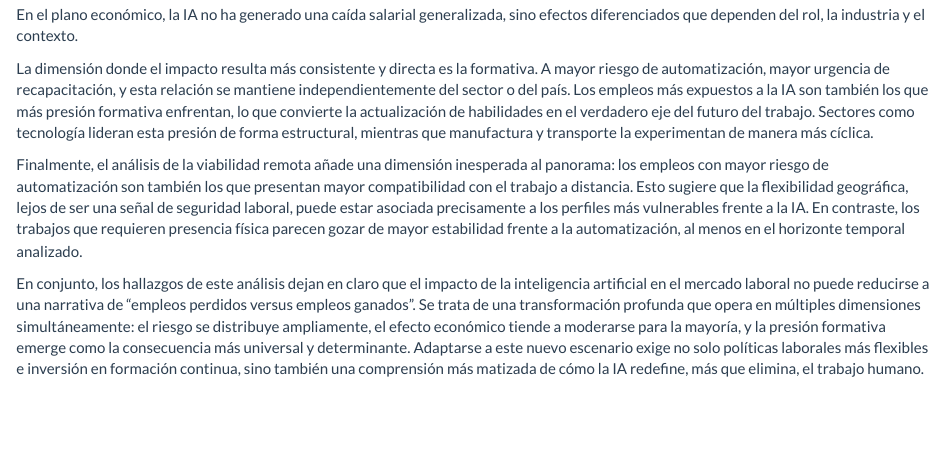
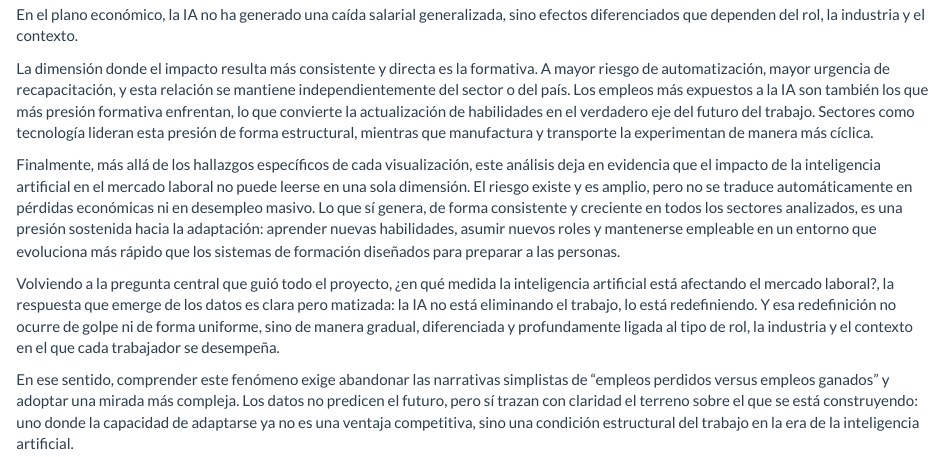
Before and after one commit to dayanaxie/Proyecto-1-EDA, an R Markdown document (EDA.rmd): the page in a window 1100 px wide, from 8750 px down. Rendered offline with R 4.5, knitr and Pandoc, with nearby package versions.

Commit message:
conclusiones updated

```diff
--- a/EDA.rmd
+++ b/EDA.rmd
@@ -422,6 +422,8 @@ En el plano económico, la IA no ha generado una caída salarial generalizada, s
 
 La dimensión donde el impacto resulta más consistente y directa es la formativa. A mayor  riesgo de automatización, mayor urgencia de recapacitación, y esta relación se mantiene independientemente del sector o del país. Los empleos más expuestos a la IA son también los que más presión formativa enfrentan, lo que convierte la actualización de habilidades en el verdadero eje del futuro del trabajo. Sectores como tecnología lideran esta presión de forma estructural, mientras que manufactura y transporte la experimentan de manera más cíclica.
 
-Finalmente, el análisis de la viabilidad remota añade una dimensión inesperada al panorama: los empleos con mayor riesgo de automatización son también los que presentan mayor compatibilidad con el trabajo a distancia. Esto sugiere que la flexibilidad geográfica, lejos de ser una señal de seguridad laboral, puede estar asociada precisamente a los perfiles más vulnerables frente a la IA. En contraste, los trabajos que requieren presencia física parecen gozar de mayor estabilidad frente a la automatización, al menos en el horizonte temporal analizado.
+Finalmente, más allá de los hallazgos específicos de cada visualización, este análisis deja en evidencia que el impacto de la inteligencia artificial en el mercado laboral no puede leerse en una sola dimensión. El riesgo existe y es amplio, pero no se traduce automáticamente en pérdidas económicas ni en desempleo masivo. Lo que sí genera, de forma consistente y creciente en todos los sectores analizados, es una presión sostenida hacia la adaptación: aprender nuevas habilidades, asumir nuevos roles y mantenerse empleable en un entorno que evoluciona más rápido que los sistemas de formación diseñados para preparar a las personas.
 
-En conjunto, los hallazgos de este análisis dejan en claro que el impacto de la inteligencia artificial en el mercado laboral no puede reducirse a una narrativa de "empleos perdidos versus empleos ganados". Se trata de una transformación profunda que opera en múltiples dimensiones simultáneamente: el riesgo se distribuye ampliamente, el efecto económico tiende a moderarse para la mayoría, y la presión formativa emerge como la consecuencia más universal y determinante. Adaptarse a este nuevo escenario exige no solo políticas laborales más flexibles e inversión en formación continua, sino también una comprensión más matizada de cómo la IA redefine, más que elimina, el trabajo humano.
+Volviendo a la pregunta central que guió todo el proyecto, ¿en qué medida la inteligencia artificial está afectando el mercado laboral?, la respuesta que emerge de los datos es clara pero matizada: la IA no está eliminando el trabajo, lo está redefiniendo. Y esa redefinición no ocurre de golpe ni de forma uniforme, sino de manera gradual, diferenciada y profundamente ligada al tipo de rol, la industria y el contexto en el que cada trabajador se desempeña.
+
+En ese sentido, comprender este fenómeno exige abandonar las narrativas simplistas de "empleos perdidos versus empleos ganados" y adoptar una mirada más compleja. Los datos no predicen el futuro, pero sí trazan con claridad el terreno sobre el que se está construyendo: uno donde la capacidad de adaptarse ya no es una ventaja competitiva, sino una condición estructural del trabajo en la era de la inteligencia artificial.
```
